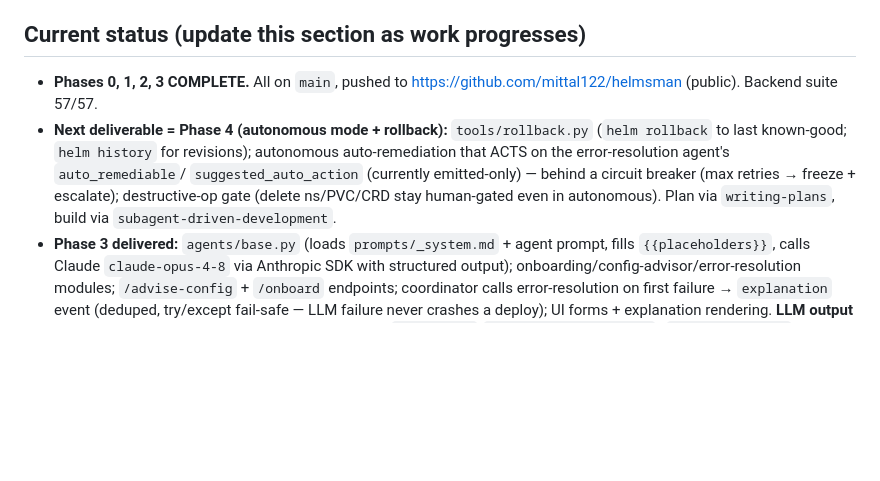
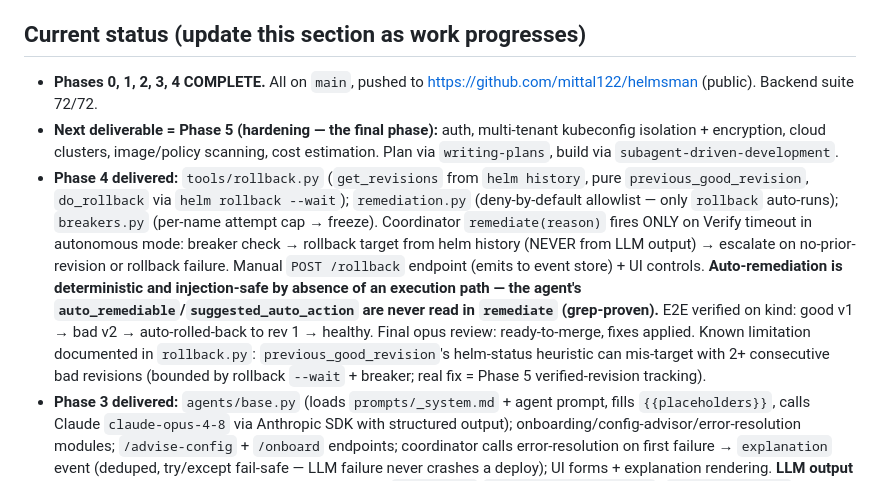
Before and after one commit to mittal122/helmsman, a Markdown page: CLAUDE.md, the part around the change. Rendered like a GitHub page; blank space fills up the shorter version.

Commit message:
docs: mark Phase 4 complete, next Phase 5 (CLAUDE.md status)

```diff
--- a/CLAUDE.md
+++ b/CLAUDE.md
@@ -19,15 +19,25 @@ a decision, update the spec in the same change.
 
 ## Current status (update this section as work progresses)
 
-- **Phases 0, 1, 2, 3 COMPLETE.** All on `main`, pushed to
-  https://github.com/mittal122/helmsman (public). Backend suite 57/57.
-- **Next deliverable = Phase 4 (autonomous mode + rollback):** `tools/rollback.py`
-  (`helm rollback` to last known-good; `helm history` for revisions); autonomous
-  auto-remediation that ACTS on the error-resolution agent's `auto_remediable`/
-  `suggested_auto_action` (currently emitted-only) — behind a circuit breaker
-  (max retries → freeze + escalate); destructive-op gate (delete ns/PVC/CRD stay
-  human-gated even in autonomous). Plan via `writing-plans`, build via
-  `subagent-driven-development`.
+- **Phases 0, 1, 2, 3, 4 COMPLETE.** All on `main`, pushed to
+  https://github.com/mittal122/helmsman (public). Backend suite 72/72.
+- **Next deliverable = Phase 5 (hardening — the final phase):** auth, multi-tenant
+  kubeconfig isolation + encryption, cloud clusters, image/policy scanning, cost
+  estimation. Plan via `writing-plans`, build via `subagent-driven-development`.
+- **Phase 4 delivered:** `tools/rollback.py` (`get_revisions` from `helm history`,
+  pure `previous_good_revision`, `do_rollback` via `helm rollback --wait`);
+  `remediation.py` (deny-by-default allowlist — only `rollback` auto-runs);
+  `breakers.py` (per-name attempt cap → freeze). Coordinator `remediate(reason)`
+  fires ONLY on Verify timeout in autonomous mode: breaker check → rollback target
+  from helm history (NEVER from LLM output) → escalate on no-prior-revision or
+  rollback failure. Manual `POST /rollback` endpoint (emits to event store) + UI
+  controls. **Auto-remediation is deterministic and injection-safe by absence of an
+  execution path — the agent's `auto_remediable`/`suggested_auto_action` are never
+  read in `remediate` (grep-proven).** E2E verified on kind: good v1 → bad v2 →
+  auto-rolled-back to rev 1 → healthy. Final opus review: ready-to-merge, fixes
+  applied. Known limitation documented in `rollback.py`: `previous_good_revision`'s
+  helm-status heuristic can mis-target with 2+ consecutive bad revisions (bounded by
+  rollback `--wait` + breaker; real fix = Phase 5 verified-revision tracking).
 - **Phase 3 delivered:** `agents/base.py` (loads `prompts/_system.md` + agent
   prompt, fills `{{placeholders}}`, calls Claude `claude-opus-4-8` via Anthropic
   SDK with structured output); onboarding/config-advisor/error-resolution modules;
```
